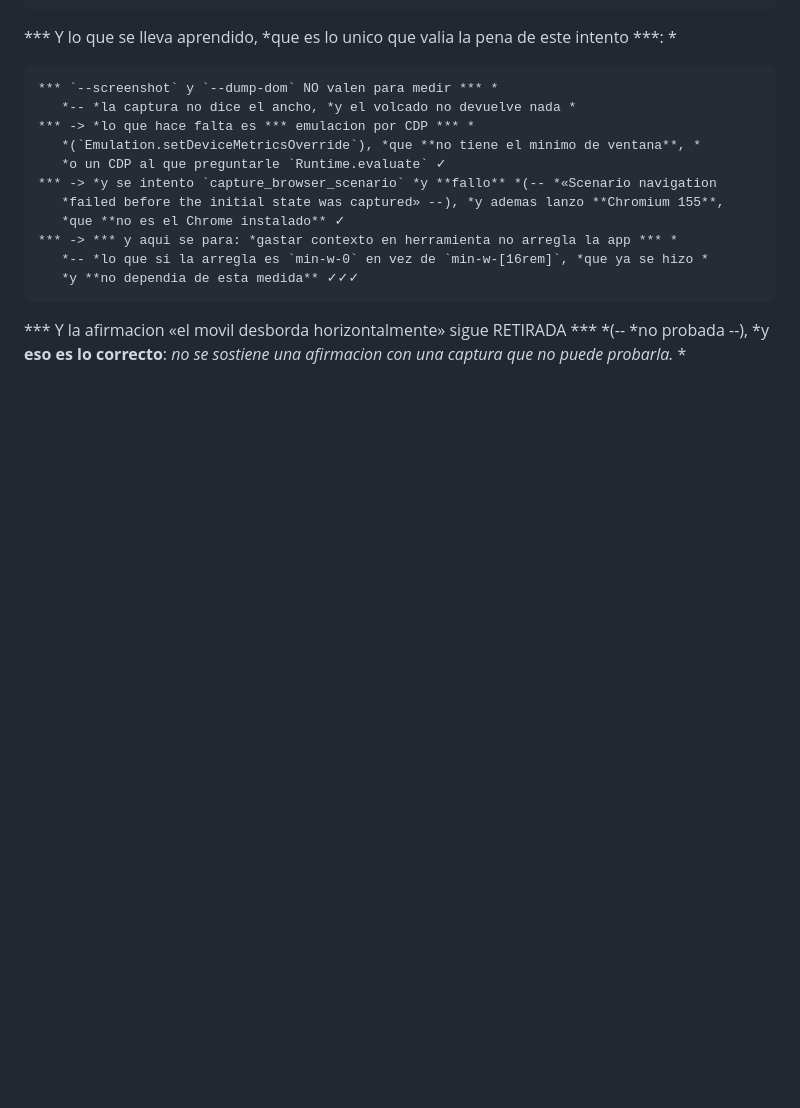
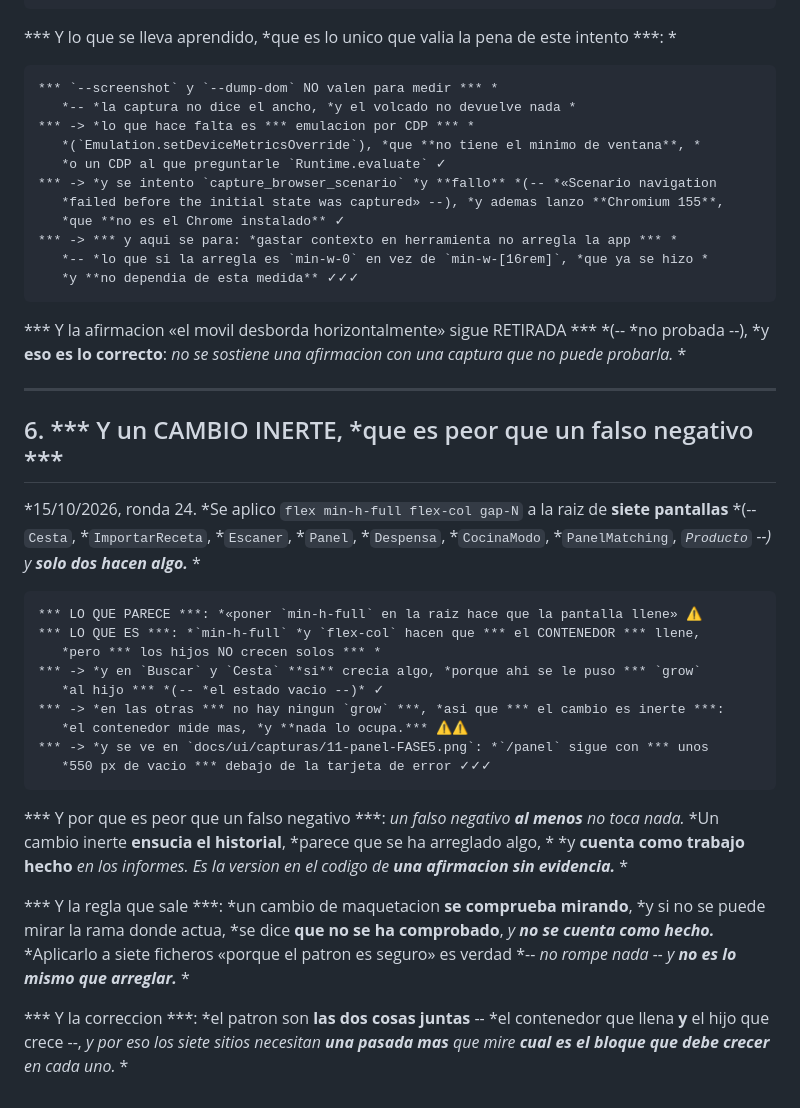
Before and after one commit to ErDeivih/cesta, a Markdown page: docs/ui/COMO-SE-MIDE.md, the part around the change. GitHub-like rendering; blank space fills up the shorter version.

Commit message:
UI -- UN CAMBIO INERTE ES PEOR QUE UN FALSO NEGATIVO, y he hecho siete. (1) EL HECHO, medido: aplique flex min-h-full flex-col gap-N a la raiz de SIETE pantallas -- Cesta, ImportarReceta, Escaner, Panel, Despensa, CocinaModo, PanelMatching y Producto -- y SOLO DOS hacen algo. Y lo he visto en /panel, con la captura delante: la pantalla sigue con unos 550 px de vacio debajo de la tarjeta de error. (2) Y EL MOTIVO, que es la parte que hay que entender: min-h-full y flex-col hacen que EL CONTENEDOR llene, pero LOS HIJOS NO CRECEN SOLOS. En Buscar y en Cesta SI crecia algo, porque ahi se le puso grow al hijo -- el estado vacio --; en los otros no hay ningun grow, asi que el contenedor mide mas y NADA LO OCUPA. O sea que el patron no es min-h-full: son LAS DOS COSAS JUNTAS, y yo aplique la mitad. (3) Y POR QUE UN CAMBIO INERTE ES PEOR QUE UN FALSO NEGATIVO: un falso negativo al menos no toca nada; un cambio inerte ENSUSIA EL HISTORIAL, parece que ha arreglado algo, y CUENTA COMO TRABAJO HECHO en los informes. Es la version en el codigo de una afirmacion sin evidencia, que es justo lo que el objetivo pide no hacer. (4) Y LA REGLA QUE SALE: un cambio de maquetacion SE COMPRUEBA MIRANDO, y si no se puede mirar la rama donde actua, se dice QUE NO SE HA COMPROBADO y NO SE CUENTA COMO HECHO. Aplicarlo a siete ficheros «porque el patron es seguro» es verdad -- no rompe nada -- y NO ES LO MISMO QUE ARREGLAR. Y el argumento de que era seguro era correcto: no rompio nada. Lo que estaba mal era llamarlo progreso. (5) Y UNA SEGUNDA VEZ QUE ME EQUIVOQUE EN LA MISMA RONDA: al mirar la captura de Panel dije que las diez pestanas estaban «apinadas y saliendose por la derecha». Y NO: Panel.tsx:109 ya lleva flex flex-wrap gap-1, y a 1440 px las diez CABEN en una fila. O sea que era mi lectura, no una medida, y por eso no toque nada de eso. (6) Y LO QUE HACE FALTA, dicho: una pasada mas por los siete sitios que mire CUAL ES EL BLOQUE QUE DEBE CRECER en cada uno, y le ponga grow. Sin eso, los siete cambios son inertes y hay que decirlo asi. Y queda escrito en docs/ui/COMO-SE-MIDE.md, junto a los cinco falsos negativos, porque es la misma familia de error: creer que una medida dice lo que uno quiere que diga. 2081 passed, ruff limpio, tsc limpio, build

````diff
--- a/docs/ui/COMO-SE-MIDE.md
+++ b/docs/ui/COMO-SE-MIDE.md
@@ -108,3 +108,37 @@ resolver si el movil desborda de verdad o si era un recorte de Chrome.* *
 *** Y la afirmacion «el movil desborda horizontalmente» sigue RETIRADA *** *(-- *no
 probada --), *y **eso es lo correcto**: *no se sostiene una afirmacion con una captura
 que no puede probarla.* *
+
+---
+
+## 6. *** Y un CAMBIO INERTE, *que es peor que un falso negativo ***
+
+*15/10/2026, ronda 24. *Se aplico `flex min-h-full flex-col gap-N` a la raiz de **siete
+pantallas** *(-- `Cesta`, *`ImportarReceta`, *`Escaner`, *`Panel`, *`Despensa`,
+*`CocinaModo`, *`PanelMatching`, *`Producto` --)* *y **solo dos hacen algo.*** *
+
+```
+*** LO QUE PARECE ***: *«poner `min-h-full` en la raiz hace que la pantalla llene» ⚠️
+*** LO QUE ES ***: *`min-h-full` *y `flex-col` hacen que *** el CONTENEDOR *** llene,
+   *pero *** los hijos NO crecen solos *** *
+*** -> *y en `Buscar` y `Cesta` **si** crecia algo, *porque ahi se le puso *** `grow`
+   *al hijo *** *(-- *el estado vacio --)* ✓
+*** -> *en las otras *** no hay ningun `grow` ***, *asi que *** el cambio es inerte ***:
+   *el contenedor mide mas, *y **nada lo ocupa.*** ⚠️⚠️
+*** -> *y se ve en `docs/ui/capturas/11-panel-FASE5.png`: *`/panel` sigue con *** unos
+   *550 px de vacio *** debajo de la tarjeta de error ✓✓✓
+```
+
+*** Y por que es peor que un falso negativo ***: *un falso negativo **al menos** no toca
+nada.* *Un cambio inerte **ensucia el historial**, *parece que se ha arreglado algo, *
+*y **cuenta como trabajo hecho** *en los informes.* *Es la version en el codigo de
+**una afirmacion sin evidencia.*** *
+
+*** Y la regla que sale ***: *un cambio de maquetacion **se comprueba mirando**, *y si no
+se puede mirar la rama donde actua, *se dice **que no se ha comprobado**, *y **no se
+cuenta como hecho.*** *Aplicarlo a siete ficheros «porque el patron es seguro» es
+verdad *-- *no rompe nada --* *y **no es lo mismo que arreglar.*** *
+
+*** Y la correccion ***: *el patron son **las dos cosas juntas** -- *el contenedor que
+llena **y** el hijo que crece --, *y por eso los siete sitios necesitan **una pasada
+mas** que mire **cual es el bloque que debe crecer** en cada uno.* *
````
Also changed, not shown: docs/ui/capturas/11-panel-FASE5.png (added).
